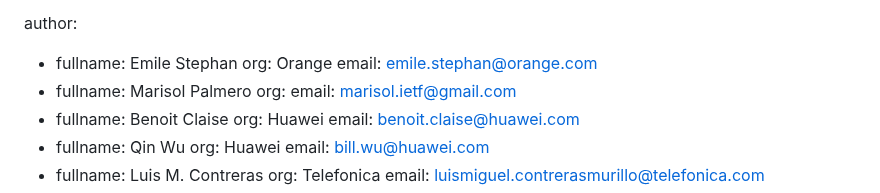
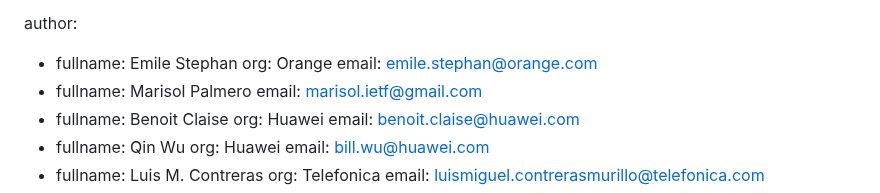
Before and after one commit to emile22/draft-stephan-green-use-cases, a Markdown page: draft-stephan-green-use-cases.md, the part around the change. GitHub-like rendering.

Commit message:
whitespace trailing issue fix

```diff
--- a/draft-stephan-green-use-cases.md
+++ b/draft-stephan-green-use-cases.md
@@ -30,7 +30,6 @@ author:
     email: emile.stephan@orange.com
   -
     fullname: Marisol Palmero
-    org:
     email: marisol.ietf@gmail.com
   -
     fullname: Benoit Claise
```
